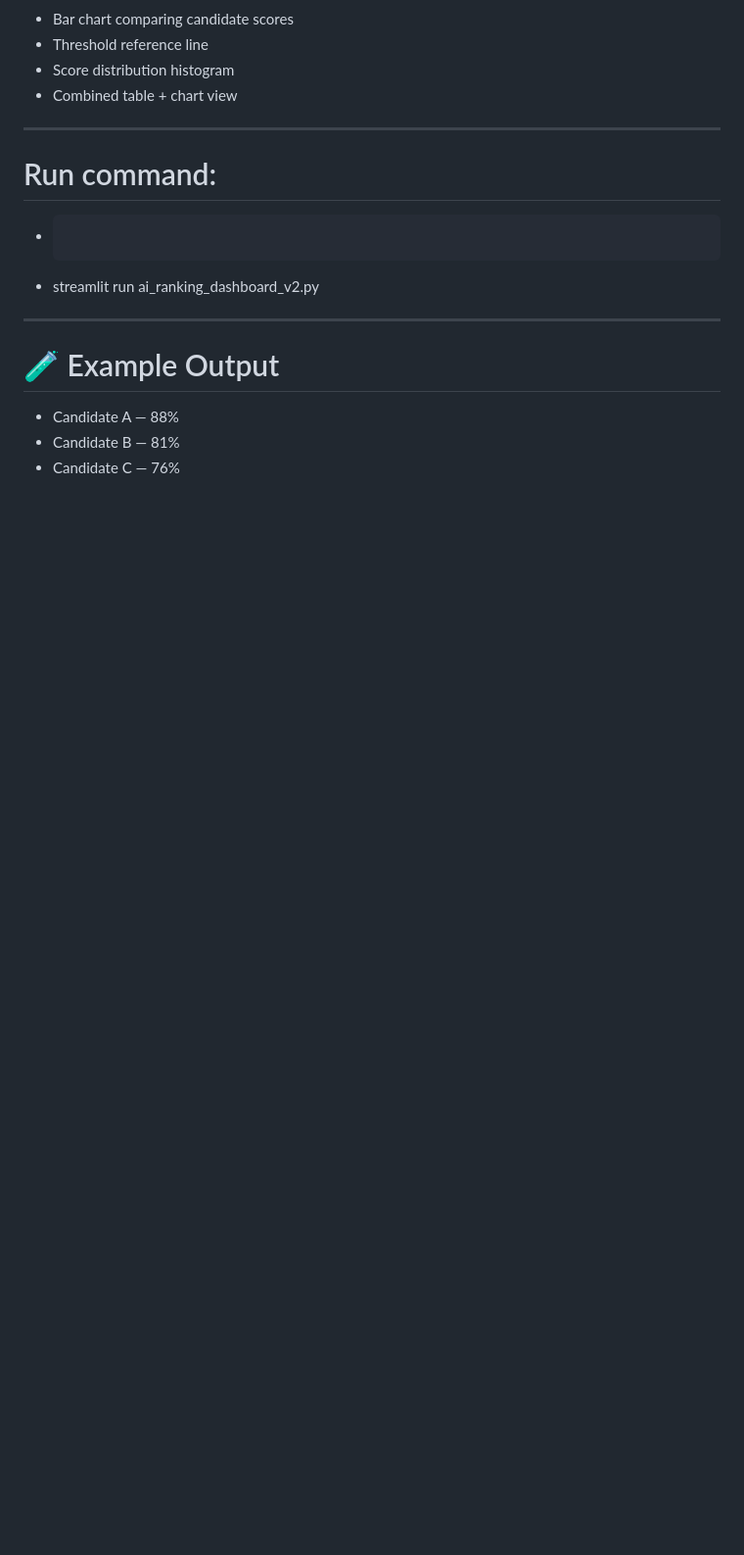
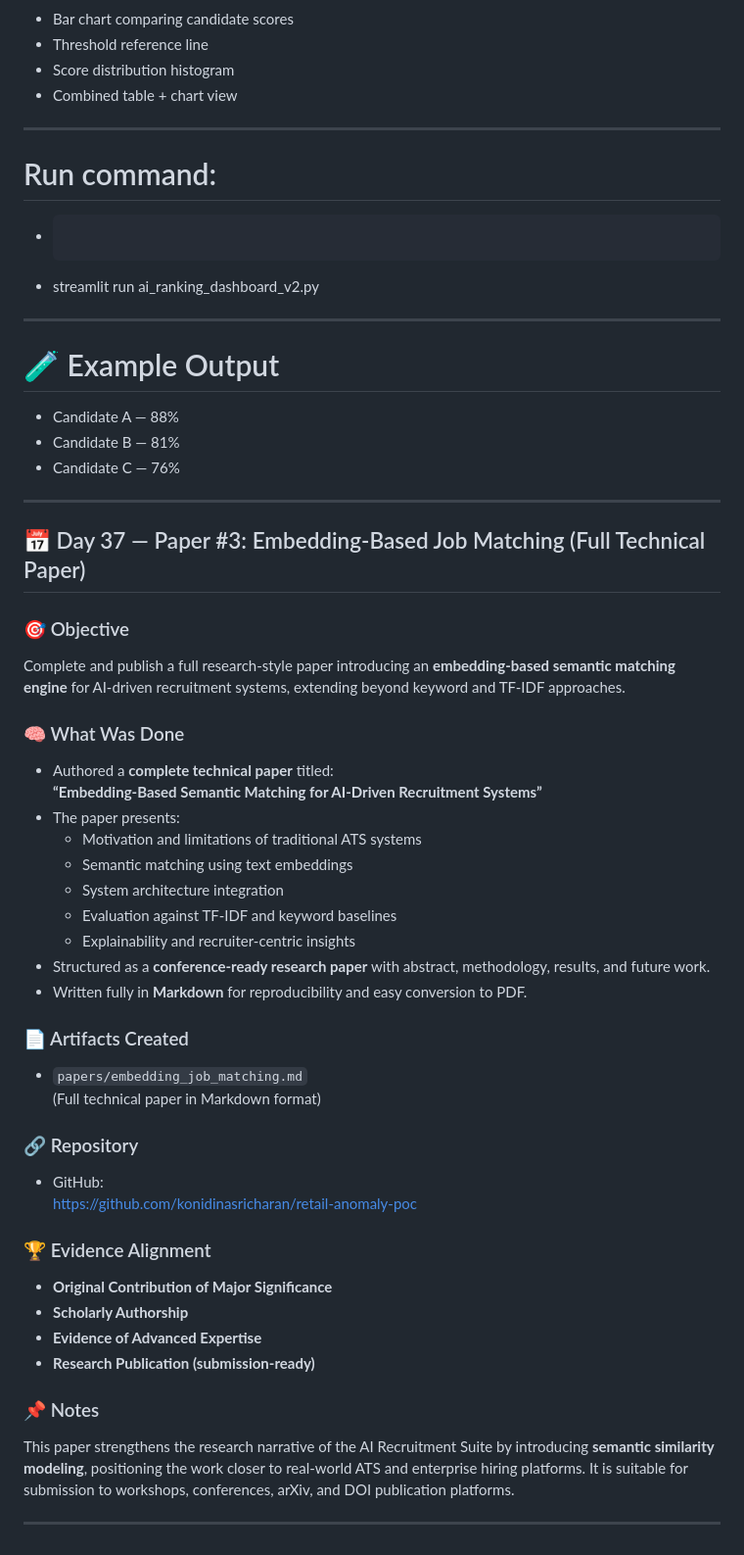
Before and after one commit to konidinasricharan/retail-anomaly-poc, a Markdown page: readme.md, the part around the change. Shown at 98% size. GitHub-like rendering; blank space fills up the shorter version.

Commit message:
Day 37- Updated Readme File

```diff
--- a/readme.md
+++ b/readme.md
@@ -752,3 +752,41 @@ File: job_classifier/ai_ranking_dashboard_v2.py
 - Candidate A — 88%
 - Candidate B — 81%
 - Candidate C — 76%
+
+---
+
+## 📅 Day 37 — Paper #3: Embedding-Based Job Matching (Full Technical Paper)
+
+### 🎯 Objective
+Complete and publish a full research-style paper introducing an **embedding-based semantic matching engine** for AI-driven recruitment systems, extending beyond keyword and TF-IDF approaches.
+
+### 🧠 What Was Done
+- Authored a **complete technical paper** titled:
+  **“Embedding-Based Semantic Matching for AI-Driven Recruitment Systems”**
+- The paper presents:
+  - Motivation and limitations of traditional ATS systems
+  - Semantic matching using text embeddings
+  - System architecture integration
+  - Evaluation against TF-IDF and keyword baselines
+  - Explainability and recruiter-centric insights
+- Structured as a **conference-ready research paper** with abstract, methodology, results, and future work.
+- Written fully in **Markdown** for reproducibility and easy conversion to PDF.
+
+### 📄 Artifacts Created
+- `papers/embedding_job_matching.md`
+  (Full technical paper in Markdown format)
+
+### 🔗 Repository
+- GitHub:
+  https://github.com/konidinasricharan/retail-anomaly-poc
+
+### 🏆 Evidence Alignment
+- **Original Contribution of Major Significance**
+- **Scholarly Authorship**
+- **Evidence of Advanced Expertise**
+- **Research Publication (submission-ready)**
+
+### 📌 Notes
+This paper strengthens the research narrative of the AI Recruitment Suite by introducing **semantic similarity modeling**, positioning the work closer to real-world ATS and enterprise hiring platforms. It is suitable for submission to workshops, conferences, arXiv, and DOI publication platforms.
+
+---
```
